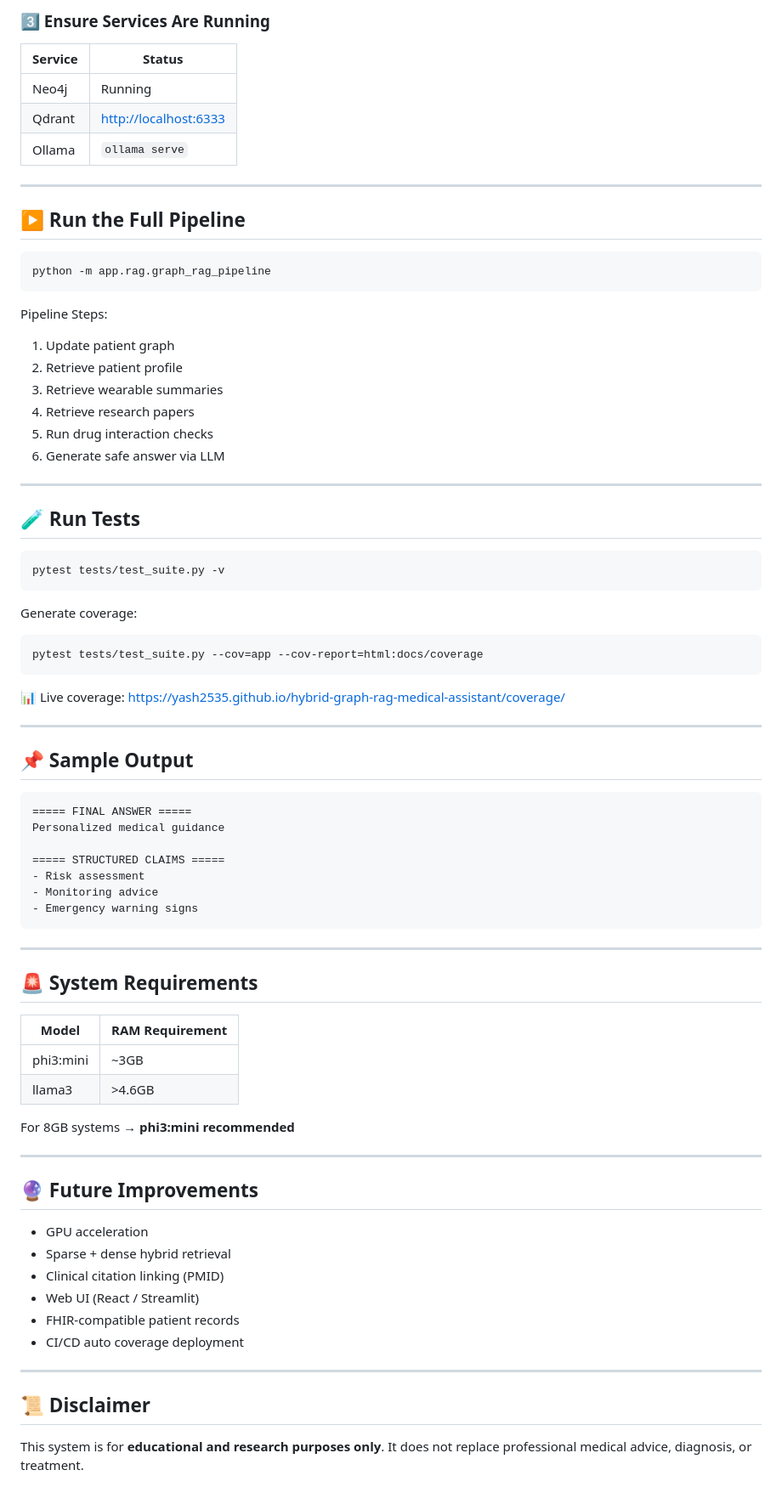
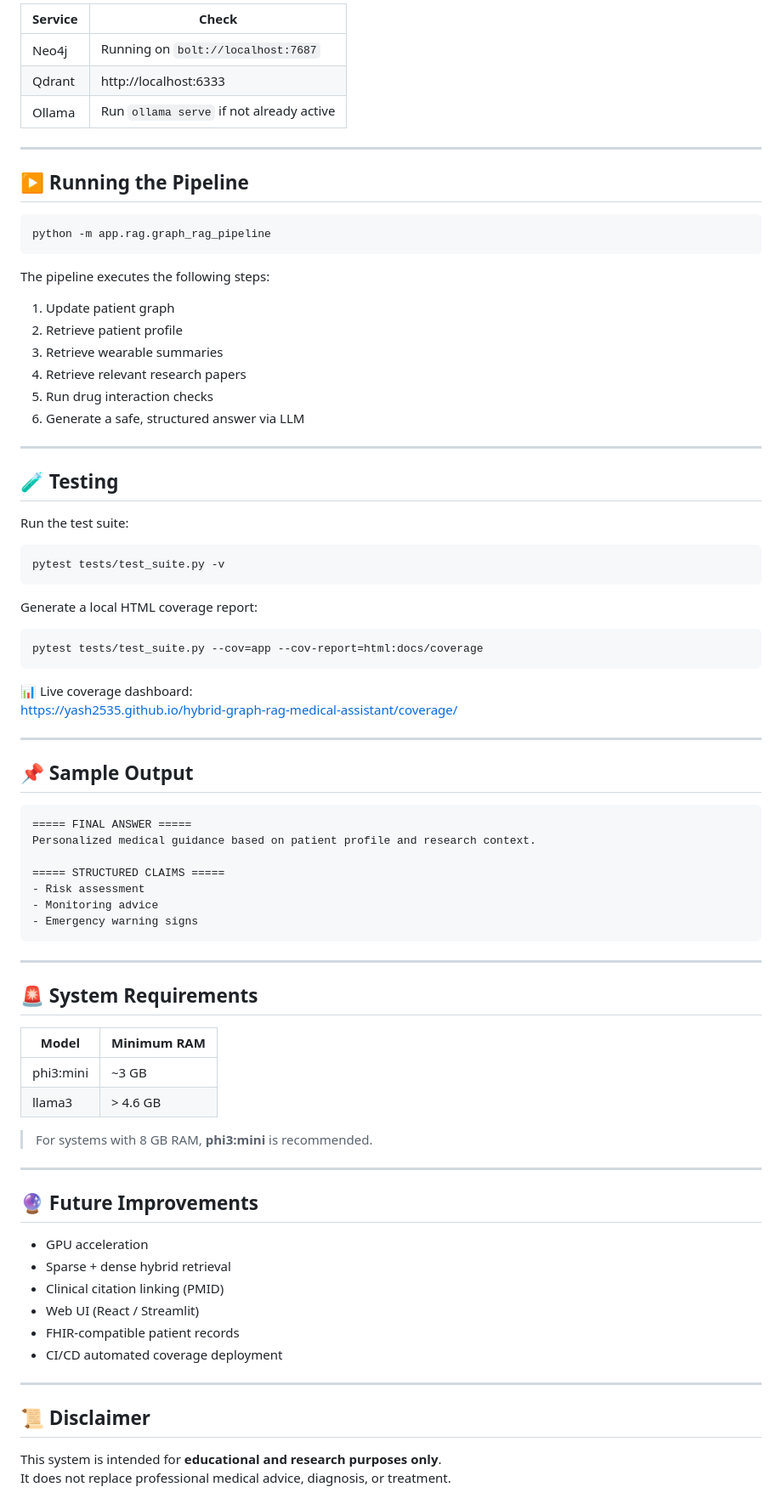
Before and after one commit to yash2535/hybrid-graph-rag-medical-assistant, a Markdown page: Readme.md, the part around one of its changes. Shown at 85% size. GitHub-like rendering.

Commit message:
Refactor README

````diff
--- a/Readme.md
+++ b/Readme.md
@@ -199,45 +186,45 @@ pip install -r requirements.txt
 
-### 3️⃣ Ensure Services Are Running
-
-| Service | Status                                         |
-| ------- | ---------------------------------------------- |
-| Neo4j   | Running                                        |
-| Qdrant  | [http://localhost:6333](http://localhost:6333) |
-| Ollama  | `ollama serve`                                 |
+| Service | Check                                          |
+|---------|------------------------------------------------|
+| Neo4j   | Running on `bolt://localhost:7687`             |
+| Qdrant  | http://localhost:6333                          |
+| Ollama  | Run `ollama serve` if not already active       |
 
 ---
 
-## ▶️ Run the Full Pipeline
+## ▶️ Running the Pipeline
 
 ```bash
 python -m app.rag.graph_rag_pipeline
 ```
 
-Pipeline Steps:
+The pipeline executes the following steps:
 
 1. Update patient graph
 2. Retrieve patient profile
 3. Retrieve wearable summaries
-4. Retrieve research papers
+4. Retrieve relevant research papers
 5. Run drug interaction checks
-6. Generate safe answer via LLM
+6. Generate a safe, structured answer via LLM
 
 ---
 
-## 🧪 Run Tests
+## 🧪 Testing
+
+Run the test suite:
 
 ```bash
 pytest tests/test_suite.py -v
 ```
 
-Generate coverage:
+Generate a local HTML coverage report:
 
 ```bash
 pytest tests/test_suite.py --cov=app --cov-report=html:docs/coverage
 ```
 
-📊 Live coverage:
-[https://yash2535.github.io/hybrid-graph-rag-medical-assistant/coverage/](https://yash2535.github.io/hybrid-graph-rag-medical-assistant/coverage/)
+📊 Live coverage dashboard:
+https://yash2535.github.io/hybrid-graph-rag-medical-assistant/coverage/
 
 ---
 
@@ -245,7 +232,7 @@ pytest tests/test_suite.py --cov=app --cov-report=html:docs/coverage
 
 ```
 ===== FINAL ANSWER =====
-Personalized medical guidance
+Personalized medical guidance based on patient profile and research context.
 
 ===== STRUCTURED CLAIMS =====
 - Risk assessment
@@ -257,27 +244,27 @@ Personalized medical guidance
 
 ## 🚨 System Requirements
 
-| Model     | RAM Requirement |
-| --------- | --------------- |
-| phi3:mini | ~3GB            |
-| llama3    | >4.6GB          |
+| Model      | Minimum RAM |
+|------------|-------------|
+| phi3:mini  | ~3 GB       |
+| llama3     | > 4.6 GB    |
 
-For 8GB systems → **phi3:mini recommended**
+> For systems with 8 GB RAM, **phi3:mini** is recommended.
 
 ---
 
 ## 🔮 Future Improvements
 
-* GPU acceleration
-* Sparse + dense hybrid retrieval
-* Clinical citation linking (PMID)
-* Web UI (React / Streamlit)
-* FHIR-compatible patient records
-* CI/CD auto coverage deployment
+- GPU acceleration
+- Sparse + dense hybrid retrieval
+- Clinical citation linking (PMID)
+- Web UI (React / Streamlit)
+- FHIR-compatible patient records
+- CI/CD automated coverage deployment
 
 ---
 
 ## 📜 Disclaimer
 
-This system is for **educational and research purposes only**.
+This system is intended for **educational and research purposes only**.
 It does not replace professional medical advice, diagnosis, or treatment.
````
Also changed, not shown: other parts of Readme.md (+73 -129 lines).
